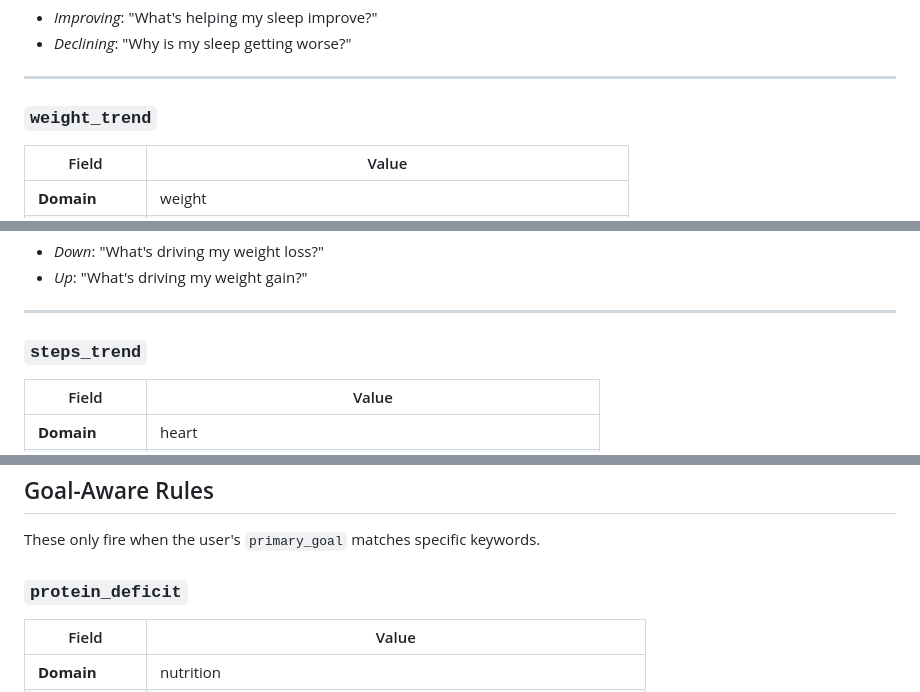
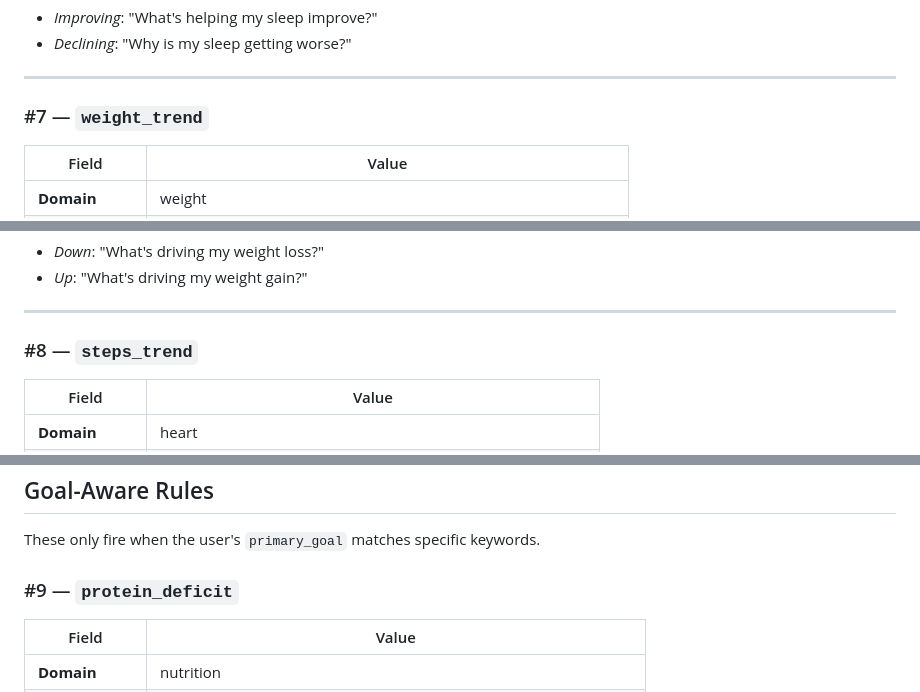
Before and after one commit to kuvekep14/Healix, a Markdown page: docs/insight-rules-reference.md, 3 parts joined by grey strips. Rendered like a GitHub page.

```diff
--- a/docs/insight-rules-reference.md
+++ b/docs/insight-rules-reference.md
@@ -169,7 +169,7 @@ These detect directional movement over 7-14 day windows.
 
 ---
 
-### `weight_trend`
+### #7 — `weight_trend`
 
 | Field | Value |
 |-------|-------|
@@ -192,7 +192,7 @@ These detect directional movement over 7-14 day windows.
 
 ---
 
-### `steps_trend`
+### #8 — `steps_trend`
 
 | Field | Value |
 |-------|-------|
@@ -219,7 +219,7 @@ These detect directional movement over 7-14 day windows.
 
 These only fire when the user's `primary_goal` matches specific keywords.
 
-### `protein_deficit`
+### #9 — `protein_deficit`
 
 | Field | Value |
 |-------|-------|
```
Also changed, not shown: other parts of docs/insight-rules-reference.md (+45 -45 lines).
